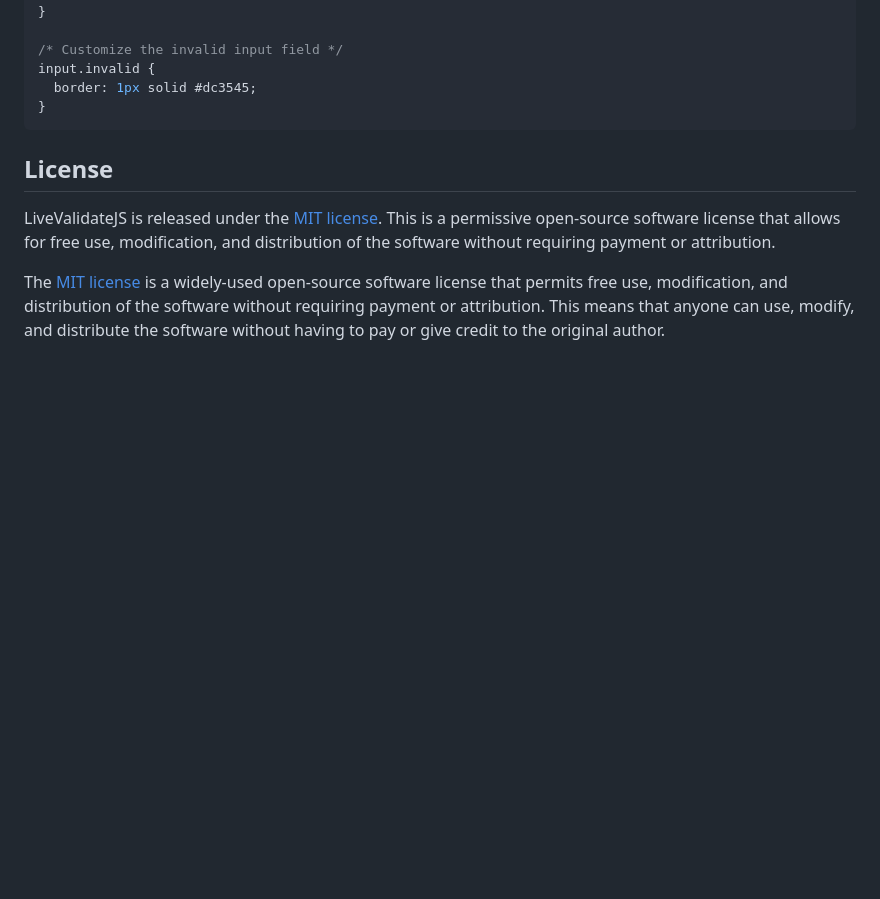
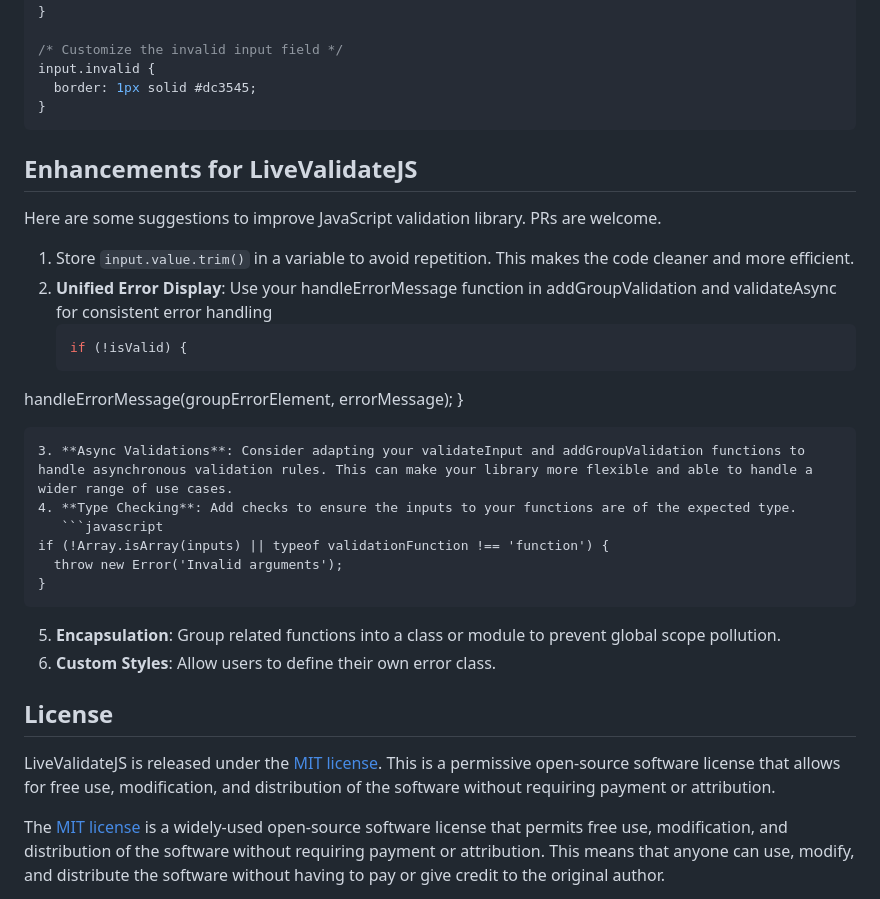
Before and after one commit to thedhanawada/LiveValidateJS, a Markdown page: README.md, the part around the change. GitHub-like rendering; blank space fills up the shorter version.

````diff
--- a/README.md
+++ b/README.md
@@ -201,6 +201,29 @@ input.invalid {
   border: 1px solid #dc3545;
 }
 ```
+
+## Enhancements for LiveValidateJS
+
+Here are some suggestions to improve JavaScript validation library. PRs are welcome.
+
+1. Store `input.value.trim()` in a variable to avoid repetition. This makes the code cleaner and more efficient.
+2. **Unified Error Display**: Use your handleErrorMessage function in addGroupValidation and validateAsync for consistent error handling
+   ```javascript
+   if (!isValid) {
+  handleErrorMessage(groupErrorElement, errorMessage);
+}
+```
+3. **Async Validations**: Consider adapting your validateInput and addGroupValidation functions to handle asynchronous validation rules. This can make your library more flexible and able to handle a wider range of use cases.
+4. **Type Checking**: Add checks to ensure the inputs to your functions are of the expected type.
+   ```javascript
+if (!Array.isArray(inputs) || typeof validationFunction !== 'function') {
+  throw new Error('Invalid arguments');
+}
+```
+5. **Encapsulation**: Group related functions into a class or module to prevent global scope pollution.
+6. **Custom Styles**: Allow users to define their own error class.
+
+
 ## License
 
 LiveValidateJS is released under the [MIT license](https://github.com/thedhanawada/LiveValidateJS/blob/main/LICENSE). This is a permissive open-source software license that allows for free use, modification, and distribution of the software without requiring payment or attribution.
````
